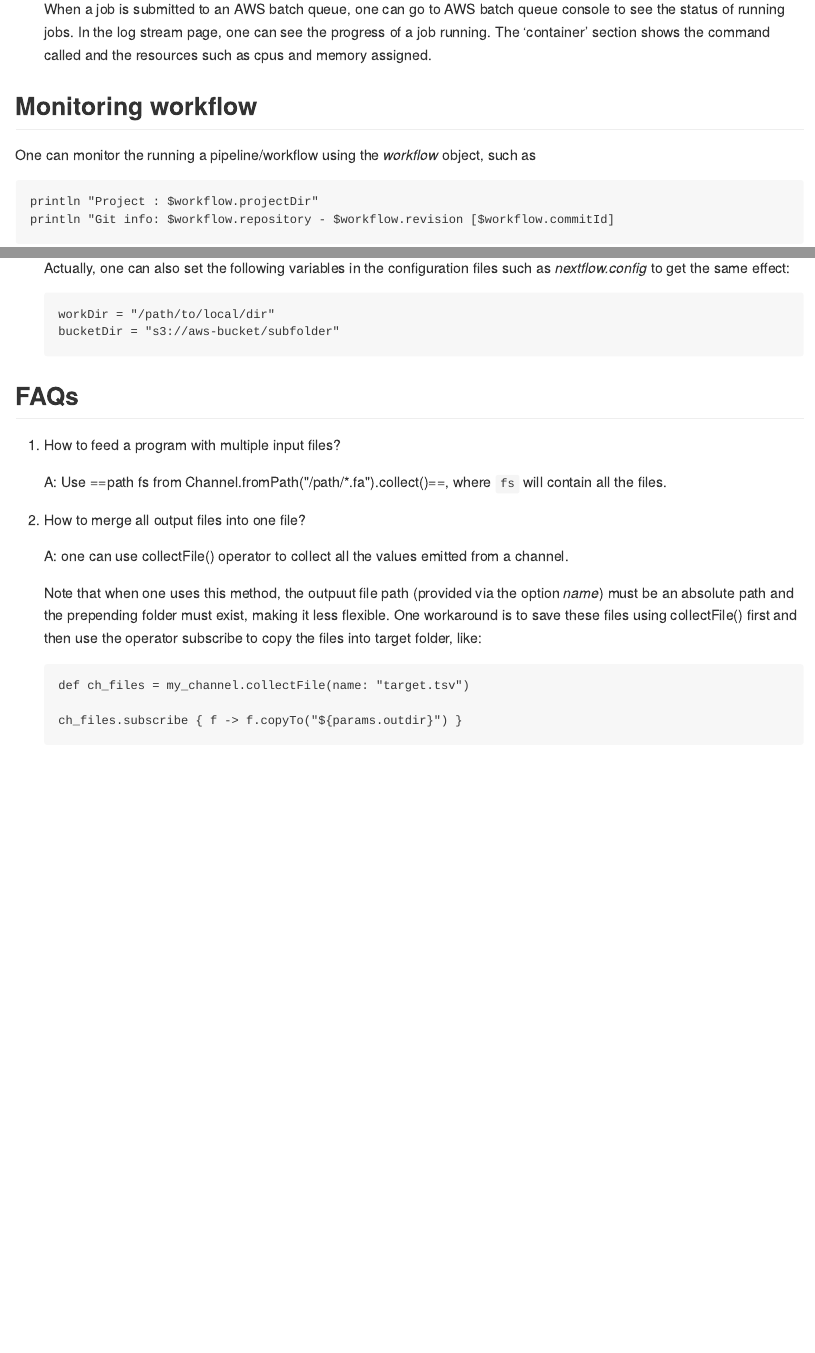
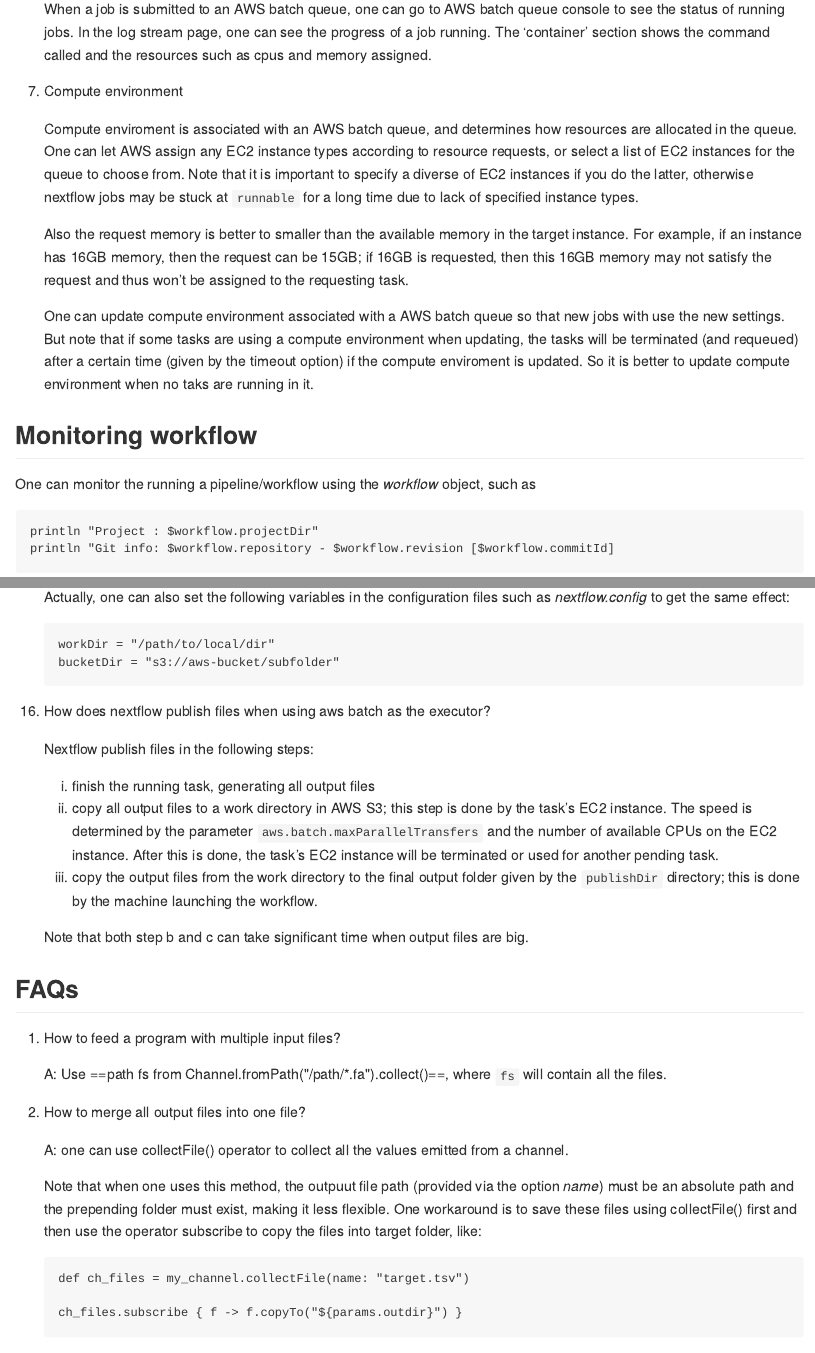
Before and after one commit to fortune9/programming_learning_notes, an R Markdown document (Nextflow/nextflow.Rmd): the page in a window 1100 px wide, from 7140 px down, and a second part further down, joined at a grey line. The pictures show the output file Nextflow/nextflow.md that the author committed with the source, drawn offline in the style of GitHub; long lines of code are wrapped.

Commit message:
added notes on aws batch and formmated text

````diff
--- a/Nextflow/nextflow.Rmd
+++ b/Nextflow/nextflow.Rmd
@@ -1163,6 +1165,26 @@ in the config file (here `cluster`) will override the same options in the earlie
 	to see the status of running jobs. In the log stream page, one can see the progress
 	of a job running. The 'container' section shows the command called and the resources
 	such as cpus and memory assigned.
+
+7. Compute environment
+
+    Compute enviroment is associated with an AWS batch queue, and determines how resources are
+    allocated in the queue. One can let AWS assign any EC2 instance types according to
+    resource requests, or select a list of EC2 instances for the queue to choose from.
+    Note that it is important to specify a diverse of EC2 instances if you do the latter,
+    otherwise nextflow jobs may be stuck at `runnable` for a long time due to lack of
+    specified instance types.
+
+    Also the request memory is better to smaller than the available memory in the target
+    instance. For example, if an instance has 16GB memory, then the request can be 15GB;
+    if 16GB is requested, then this 16GB memory may not satisfy the request and thus won't
+    be assigned to the requesting task.
+
+    One can update compute environment associated with a AWS batch queue so that new
+    jobs with use the new settings. But note that if some tasks are using a compute
+    environment when updating, the tasks will be terminated (and requeued) after a
+    certain time (given by the timeout option) if the compute enviroment is updated.
+    So it is better to update compute environment when no taks are running in it.
 
 ## Monitoring workflow
 
@@ -1876,6 +1901,22 @@ Here are some useful functions from the plugin:
     workDir = "/path/to/local/dir"
     bucketDir = "s3://aws-bucket/subfolder"
     ```
+
+16. How does nextflow publish files when using aws batch as the executor?
+
+    Nextflow publish files in the following steps:
+    a. finish the running task, generating all output files
+    b. copy all output files to a work directory in AWS S3; this step is done
+        by the task's EC2 instance. The speed is determined by the parameter
+        `aws.batch.maxParallelTransfers` and the number of available CPUs on
+        the EC2 instance. After this is done, the task's EC2 instance will be
+        terminated or used for another pending task.
+    c. copy the output files from the work directory to the final output folder
+        given by the `publishDir` directory; this is done by the machine launching
+        the workflow.
+
+    Note that both step b and c can take significant time when output files are
+    big.
 
 ## FAQs
 
````
Also changed, not shown: Nextflow/nextflow.md, Nextflow/nextflow.Rmd (41 more changed lines).
